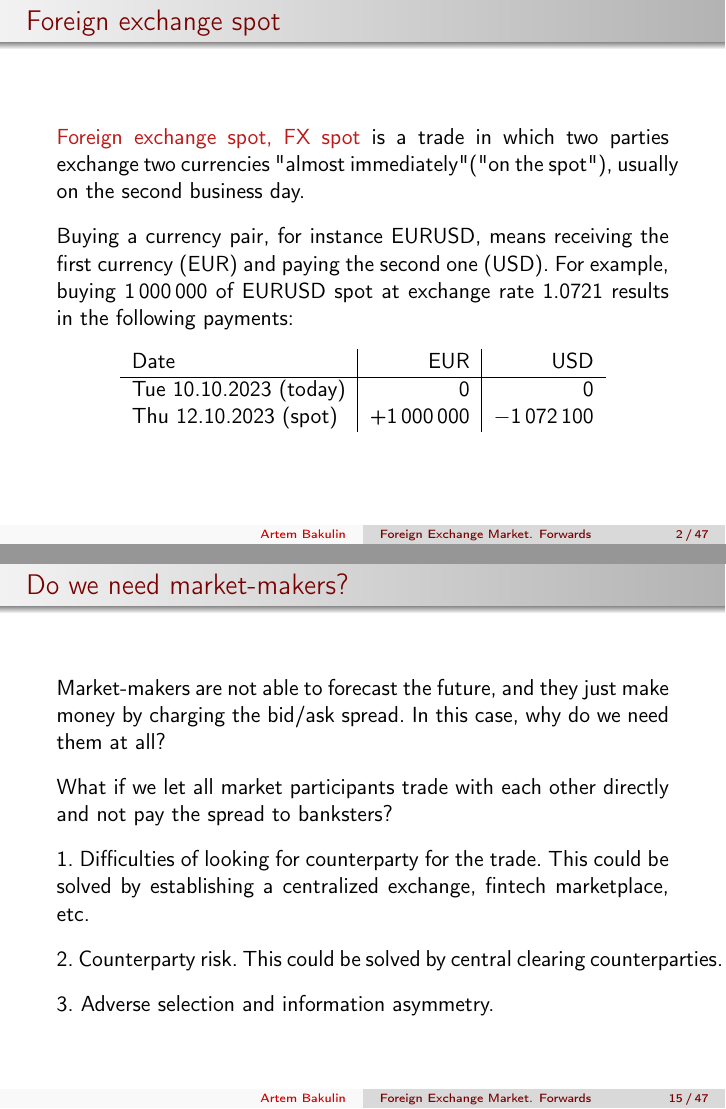
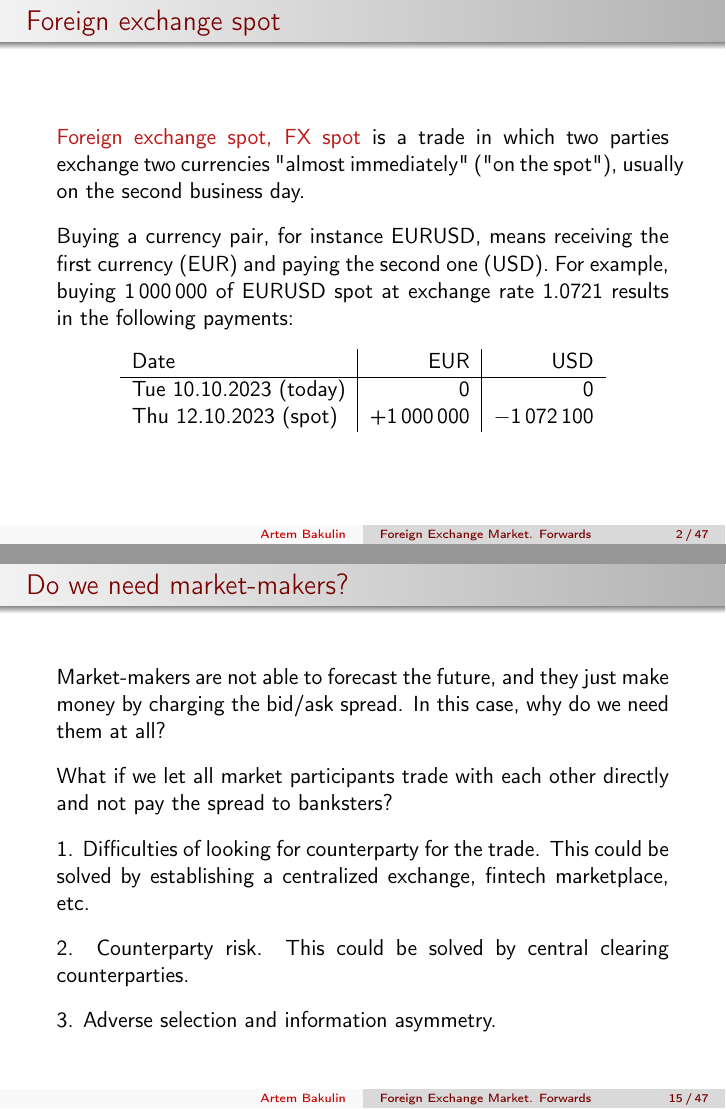
Before and after one commit to artem-bakulin/latex, LaTeX slides (derivatives/01_forwards_eng.tex): pages 2 and 15 of 47, joined at a grey line. Compiled offline with pdfLaTeX.

Commit message:
Remove references to the russian language in the preamble

```diff
--- a/derivatives/01_forwards_eng.tex
+++ b/derivatives/01_forwards_eng.tex
@@ -3,7 +3,7 @@
 \usepackage{cmap}				% To be able to copy-paste russian text from pdf
 \usepackage[T2A]{fontenc}
 \usepackage[utf8]{inputenc}
-\usepackage[russian]{babel}
+\usepackage{babel}
 \usepackage{textpos}
 \usepackage{ragged2e}
 \usepackage{amssymb}
@@ -44,13 +44,7 @@
 \usetheme{Warsaw}
 \usecolortheme{beaver}
 
-\newcommand{\ru}[1]{\begin{otherlanguage}{russian}#1\end{otherlanguage}}
-\newcommand{\en}[1]{\begin{otherlanguage}{english}#1\end{otherlanguage}}
-\newcommand{\ruen}[2]{#1 (\en{#2})}
-
 \begin{document}
-
-
 
 \begin{frame}
 \titlepage
```
